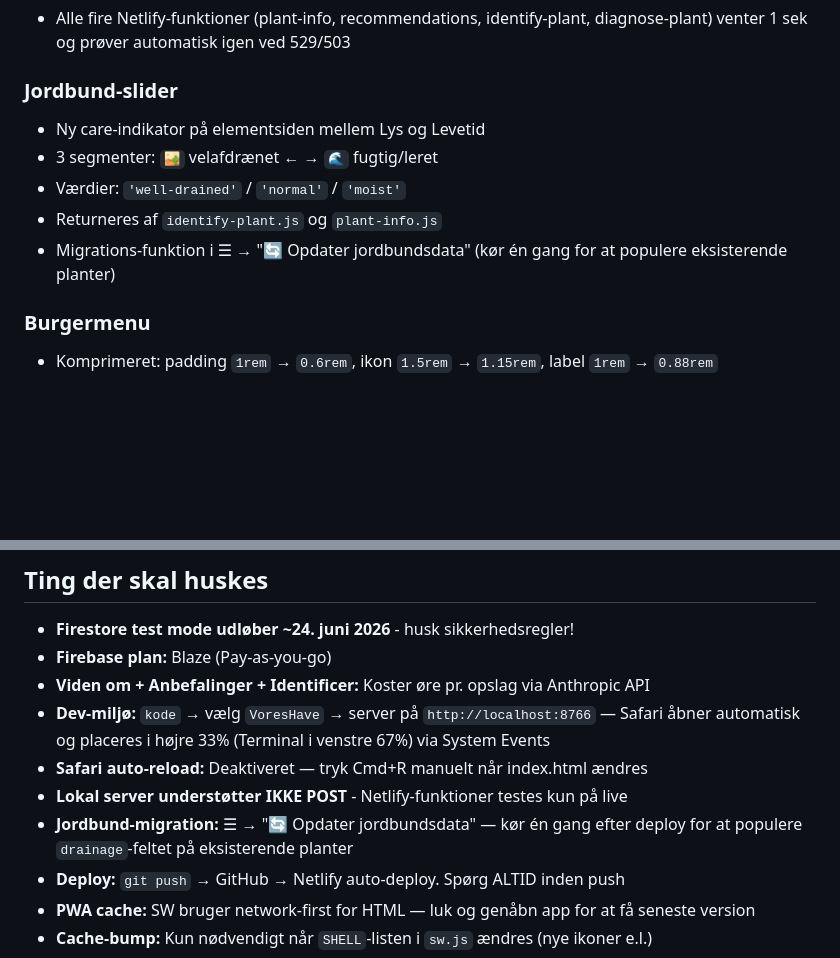
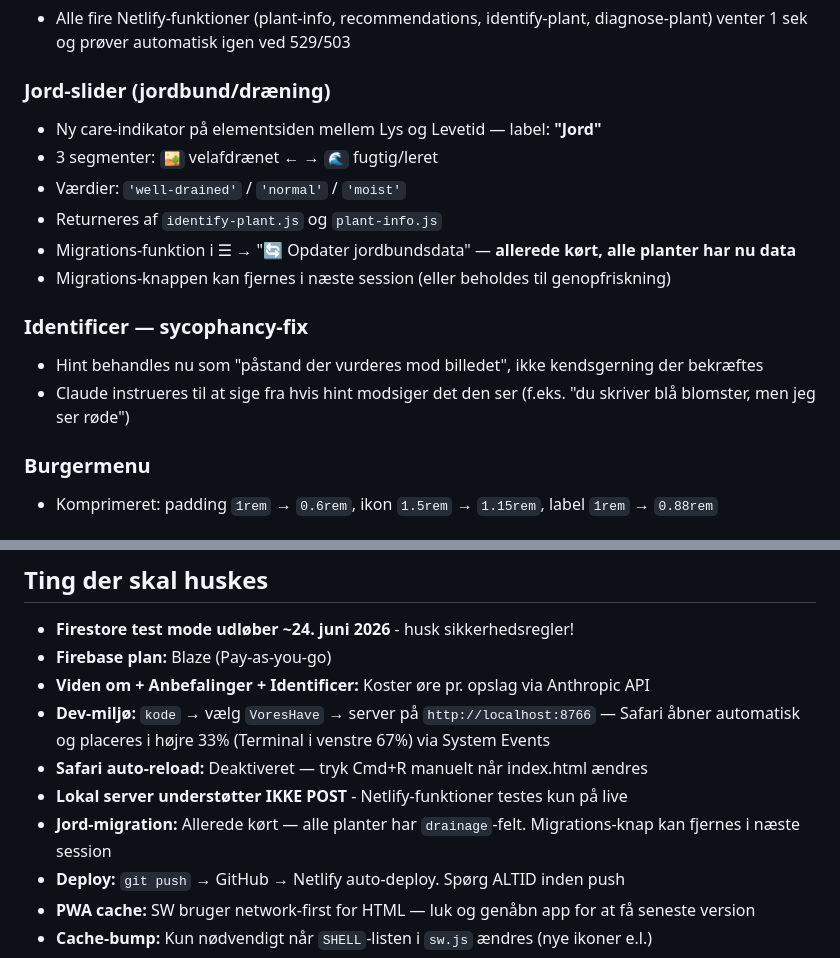
Before and after one commit to soenderup/voreshave, a Markdown page: handoff.md, 2 parts joined by grey strips. Rendered like a GitHub page; blank space fills up the shorter version.

Commit message:
docs: opdater handoff — session 8 komplet

```diff
--- a/handoff.md
+++ b/handoff.md
@@ -39,12 +39,17 @@
 ### Retry ved Anthropic 529/503
 - Alle fire Netlify-funktioner (plant-info, recommendations, identify-plant, diagnose-plant) venter 1 sek og prøver automatisk igen ved 529/503
 
-### Jordbund-slider
-- Ny care-indikator på elementsiden mellem Lys og Levetid
+### Jord-slider (jordbund/dræning)
+- Ny care-indikator på elementsiden mellem Lys og Levetid — label: **"Jord"**
 - 3 segmenter: `🏜️` velafdrænet ← → `🌊` fugtig/leret
 - Værdier: `'well-drained'` / `'normal'` / `'moist'`
 - Returneres af `identify-plant.js` og `plant-info.js`
-- Migrations-funktion i ☰ → "🔄 Opdater jordbundsdata" (kør én gang for at populere eksisterende planter)
+- Migrations-funktion i ☰ → "🔄 Opdater jordbundsdata" — **allerede kørt, alle planter har nu data**
+- Migrations-knappen kan fjernes i næste session (eller beholdes til genopfriskning)
+
+### Identificer — sycophancy-fix
+- Hint behandles nu som "påstand der vurderes mod billedet", ikke kendsgerning der bekræftes
+- Claude instrueres til at sige fra hvis hint modsiger det den ser (f.eks. "du skriver blå blomster, men jeg ser røde")
 
 ### Burgermenu
 - Komprimeret: padding `1rem` → `0.6rem`, ikon `1.5rem` → `1.15rem`, label `1rem` → `0.88rem`
@@ -376,7 +381,7 @@ Kræver Firebase Cloud Messaging + opdateret service worker.
 - **Dev-miljø:** `kode` → vælg `VoresHave` → server på `http://localhost:8766` — Safari åbner automatisk og placeres i højre 33% (Terminal i venstre 67%) via System Events
 - **Safari auto-reload:** Deaktiveret — tryk Cmd+R manuelt når index.html ændres
 - **Lokal server understøtter IKKE POST** - Netlify-funktioner testes kun på live
-- **Jordbund-migration:** ☰ → "🔄 Opdater jordbundsdata" — kør én gang efter deploy for at populere `drainage`-feltet på eksisterende planter
+- **Jord-migration:** Allerede kørt — alle planter har `drainage`-felt. Migrations-knap kan fjernes i næste session
 - **Deploy:** `git push` → GitHub → Netlify auto-deploy. Spørg ALTID inden push
 - **PWA cache:** SW bruger network-first for HTML — luk og genåbn app for at få seneste version
 - **Cache-bump:** Kun nødvendigt når `SHELL`-listen i `sw.js` ændres (nye ikoner e.l.)
```
